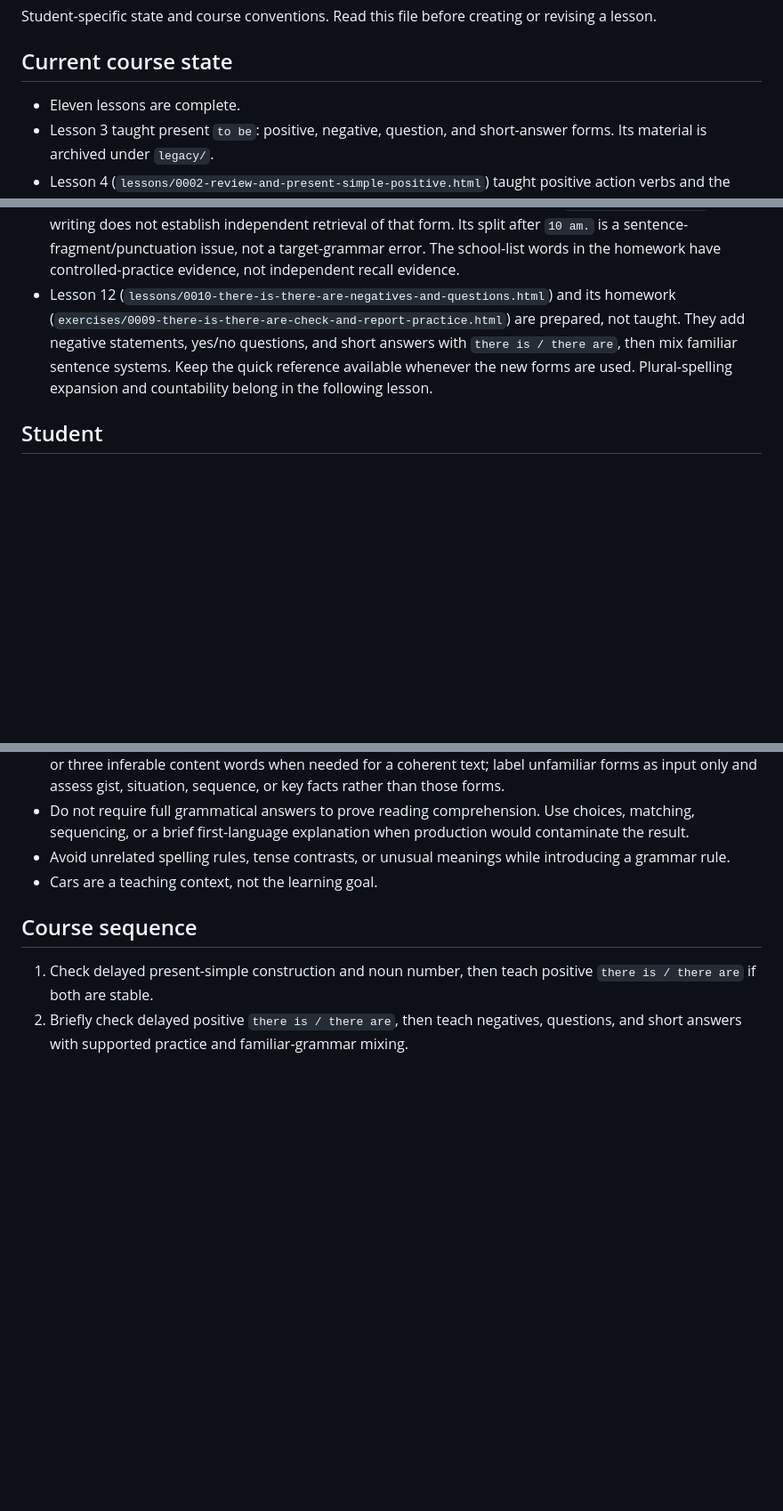
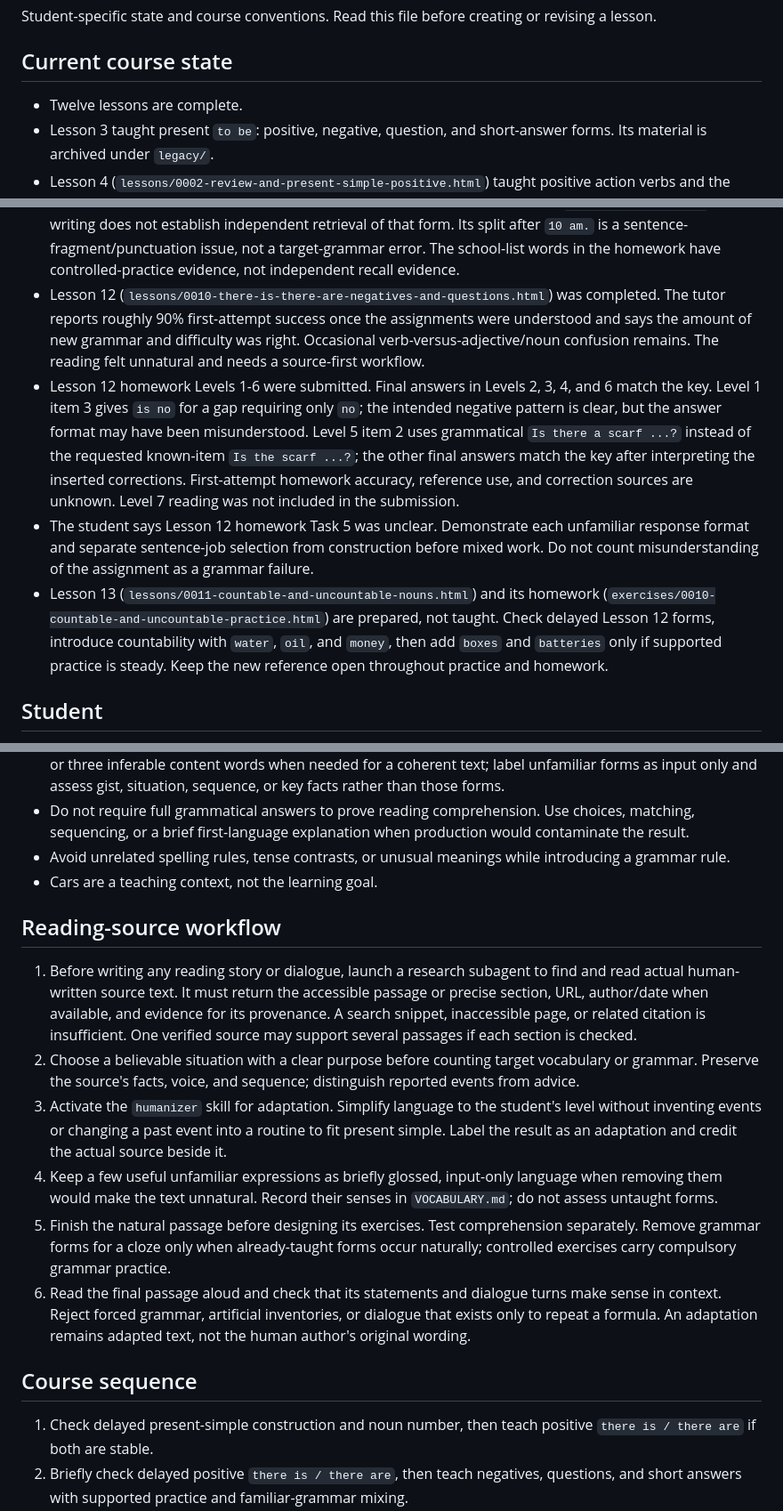
Before and after one commit to Roverp1/antaeus-els-lessons, a Markdown page: NOTES.md, 3 parts joined by grey strips. Shown at 89% size. Rendered like a GitHub page; blank space fills up the shorter version.

Commit message:
docs(teaching): record lesson 12 and reading workflow

```diff
--- a/NOTES.md
+++ b/NOTES.md
@@ -4,7 +4,7 @@ Student-specific state and course conventions. Read this file before creating or
 
 ## Current course state
 
-- Eleven lessons are complete.
+- Twelve lessons are complete.
 - Lesson 3 taught present `to be`: positive, negative, question, and short-answer forms. Its material is archived under `legacy/`.
 - Lesson 4 (`lessons/0002-review-and-present-simple-positive.html`) taught positive action verbs and the distinction between `to be` and action verbs.
 - Lesson 5 (`lessons/0003-subjects-and-present-simple-negatives.html`) taught complete subjects and present-simple action negatives. The full lesson was completed, including the reading section and `sometimes`.
@@ -23,7 +23,10 @@ Student-specific state and course conventions. Read this file before creating or
 - The Lesson 10 natural message communicated successfully. Correct `Do you can check it?` through the fixed phrase `Can you check it?` without teaching or assessing modal-question grammar yet.
 - Lesson 11 (`lessons/0009-there-is-there-are-positive.html`) was completed. The tutor reports around 80% first-attempt success during the lesson and says it was not very difficult. The completed homework's final answers match the key across the controlled work and reading; first-attempt homework accuracy and reference use are unknown.
 - The Lesson 11 independent message communicates clearly but does not use `there is / there are`; open writing does not establish independent retrieval of that form. Its split after `10 am.` is a sentence-fragment/punctuation issue, not a target-grammar error. The school-list words in the homework have controlled-practice evidence, not independent recall evidence.
-- Lesson 12 (`lessons/0010-there-is-there-are-negatives-and-questions.html`) and its homework (`exercises/0009-there-is-there-are-check-and-report-practice.html`) are prepared, not taught. They add negative statements, yes/no questions, and short answers with `there is / there are`, then mix familiar sentence systems. Keep the quick reference available whenever the new forms are used. Plural-spelling expansion and countability belong in the following lesson.
+- Lesson 12 (`lessons/0010-there-is-there-are-negatives-and-questions.html`) was completed. The tutor reports roughly 90% first-attempt success once the assignments were understood and says the amount of new grammar and difficulty was right. Occasional verb-versus-adjective/noun confusion remains. The reading felt unnatural and needs a source-first workflow.
+- Lesson 12 homework Levels 1-6 were submitted. Final answers in Levels 2, 3, 4, and 6 match the key. Level 1 item 3 gives `is no` for a gap requiring only `no`; the intended negative pattern is clear, but the answer format may have been misunderstood. Level 5 item 2 uses grammatical `Is there a scarf ...?` instead of the requested known-item `Is the scarf ...?`; the other final answers match the key after interpreting the inserted corrections. First-attempt homework accuracy, reference use, and correction sources are unknown. Level 7 reading was not included in the submission.
+- The student says Lesson 12 homework Task 5 was unclear. Demonstrate each unfamiliar response format and separate sentence-job selection from construction before mixed work. Do not count misunderstanding of the assignment as a grammar failure.
+- Lesson 13 (`lessons/0011-countable-and-uncountable-nouns.html`) and its homework (`exercises/0010-countable-and-uncountable-practice.html`) are prepared, not taught. Check delayed Lesson 12 forms, introduce countability with `water`, `oil`, and `money`, then add `boxes` and `batteries` only if supported practice is steady. Keep the new reference open throughout practice and homework.
 
 ## Student
 
@@ -97,6 +102,15 @@ Student-specific state and course conventions. Read this file before creating or
 - Avoid unrelated spelling rules, tense contrasts, or unusual meanings while introducing a grammar rule.
 - Cars are a teaching context, not the learning goal.
 
+## Reading-source workflow
+
+1. Before writing any reading story or dialogue, launch a research subagent to find and read actual human-written source text. It must return the accessible passage or precise section, URL, author/date when available, and evidence for its provenance. A search snippet, inaccessible page, or related citation is insufficient. One verified source may support several passages if each section is checked.
+2. Choose a believable situation with a clear purpose before counting target vocabulary or grammar. Preserve the source's facts, voice, and sequence; distinguish reported events from advice.
+3. Activate the `humanizer` skill for adaptation. Simplify language to the student's level without inventing events or changing a past event into a routine to fit present simple. Label the result as an adaptation and credit the actual source beside it.
+4. Keep a few useful unfamiliar expressions as briefly glossed, input-only language when removing them would make the text unnatural. Record their senses in `VOCABULARY.md`; do not assess untaught forms.
+5. Finish the natural passage before designing its exercises. Test comprehension separately. Remove grammar forms for a cloze only when already-taught forms occur naturally; controlled exercises carry compulsory grammar practice.
+6. Read the final passage aloud and check that its statements and dialogue turns make sense in context. Reject forced grammar, artificial inventories, or dialogue that exists only to repeat a formula. An adaptation remains adapted text, not the human author's original wording.
+
 ## Course sequence
 
 1. Check delayed present-simple construction and noun number, then teach positive `there is / there are` if both are stable.
```
Also changed, not shown: other parts of NOTES.md (+4 -0 lines), learning-records/0014-there-questions-stronger-than-mixed-route-selection.md (added, +11 -0 lines).
